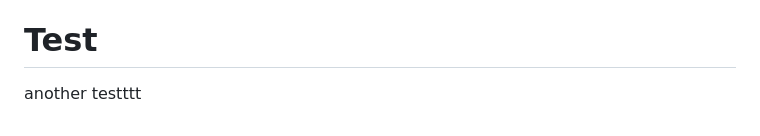
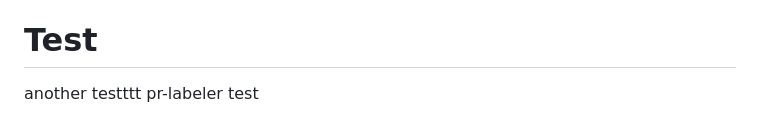
Before and after one commit to tillojayr/smart-apartment, a Markdown page: README.md, the part around the change. Drawn GitHub-style.

Commit message:
to test pr labeler

```diff
--- a/README.md
+++ b/README.md
@@ -68,3 +68,4 @@ The Laravel framework is open-sourced software licensed under the [MIT license](
 # Test
 
 another testttt
+pr-labeler test
```
